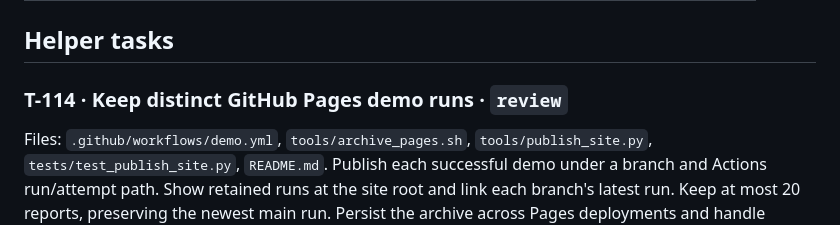
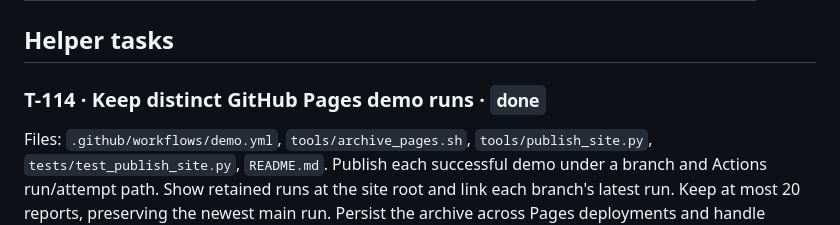
Before and after one commit to rahulshahepic/synthetic-EHR-conversion, a Markdown page: TASKS.md, the part around the change. GitHub-like rendering.

Commit message:
Mark T-114 done after Pages deployment verified

```diff
--- a/TASKS.md
+++ b/TASKS.md
@@ -27,7 +27,7 @@ For `ready` helper tasks, Claude may have committed a small **v0** implementatio
 
 ## Helper tasks
 
-### T-114 · Keep distinct GitHub Pages demo runs · `review`
+### T-114 · Keep distinct GitHub Pages demo runs · `done`
 Files: `.github/workflows/demo.yml`, `tools/archive_pages.sh`, `tools/publish_site.py`, `tests/test_publish_site.py`, `README.md`.
 Publish each successful demo under a branch and Actions run/attempt path. Show retained runs at the site root and link each branch's latest run. Keep at most 20 reports, preserving the newest main run. Persist the archive across Pages deployments and handle simultaneous workflow runs safely.
 
```
